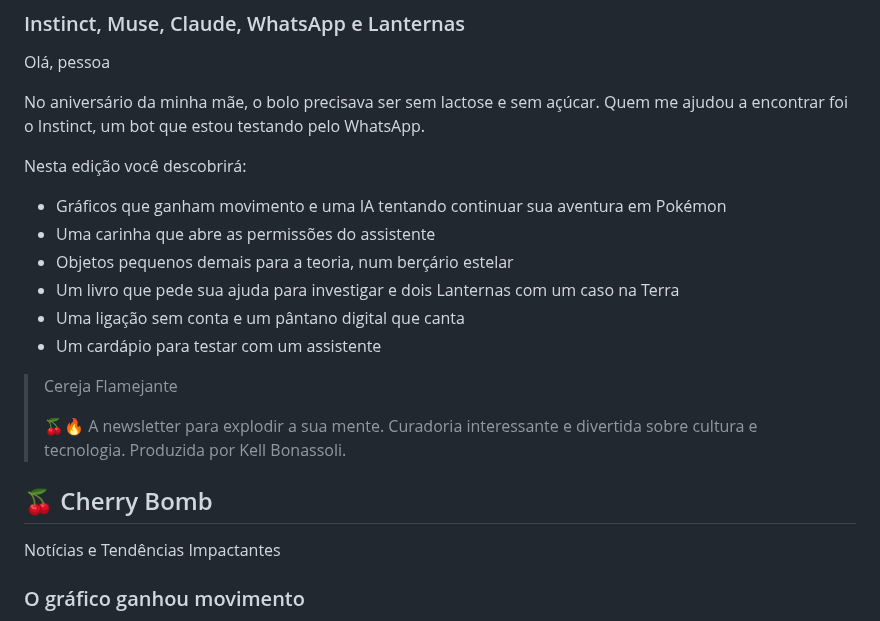
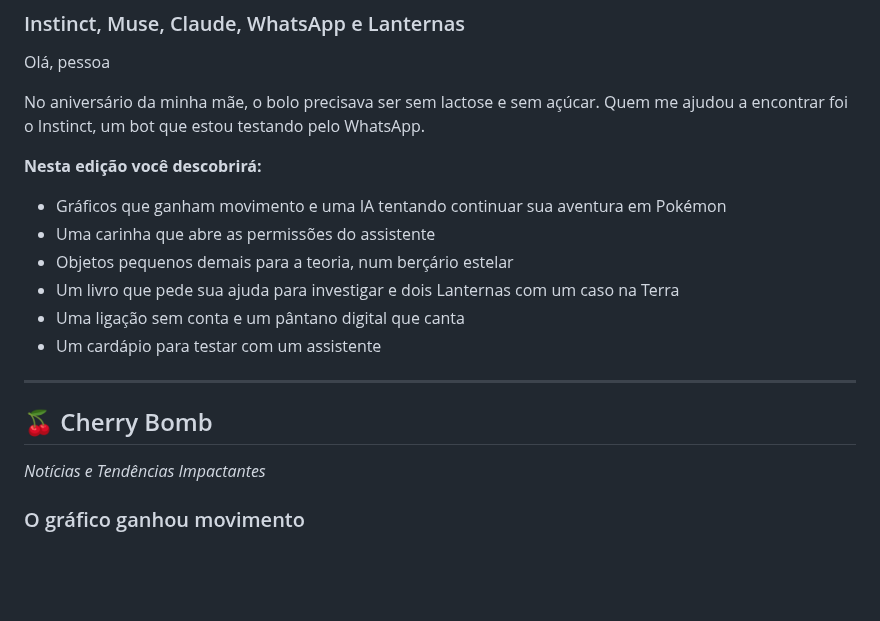
Before and after one commit to eusouakell/cereja-editorial-engine, a Markdown page: drafts/032-v5.md, the part around one of its changes. Drawn GitHub-style; blank space fills up the shorter version.

```diff
--- a/drafts/032-v5.md
+++ b/drafts/032-v5.md
@@ -5,7 +5,7 @@ Olá, pessoa
 
 No aniversário da minha mãe, o bolo precisava ser sem lactose e sem açúcar. Quem me ajudou a encontrar foi o Instinct, um bot que estou testando pelo WhatsApp.
 
-Nesta edição você descobrirá:
+**Nesta edição você descobrirá:**
 
 - Gráficos que ganham movimento e uma IA tentando continuar sua aventura em Pokémon
 - Uma carinha que abre as permissões do assistente
@@ -14,12 +14,10 @@ Nesta edição você descobrirá:
 - Uma ligação sem conta e um pântano digital que canta
 - Um cardápio para testar com um assistente
 
-> Cereja Flamejante
->
-> 🍒🔥 A newsletter para explodir a sua mente. Curadoria interessante e divertida sobre cultura e tecnologia. Produzida por Kell Bonassoli.
+---
 
 ## 🍒 Cherry Bomb
-Notícias e Tendências Impactantes
+*Notícias e Tendências Impactantes*
 
 ### O gráfico ganhou movimento
 
```
Also changed, not shown: other parts of drafts/032-v5.md (+4 -4 lines).
